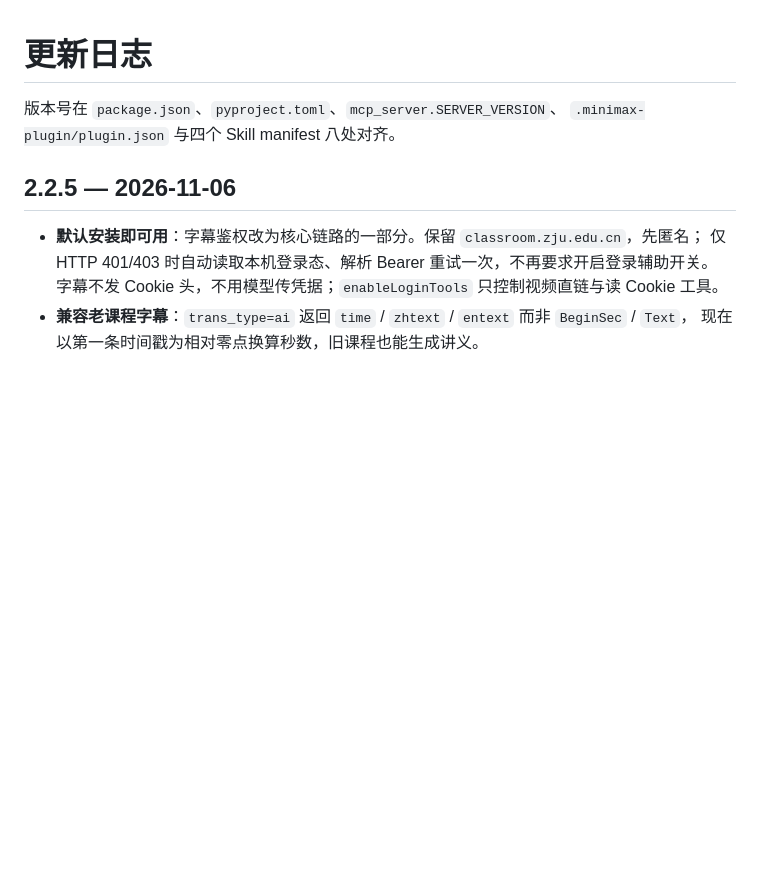
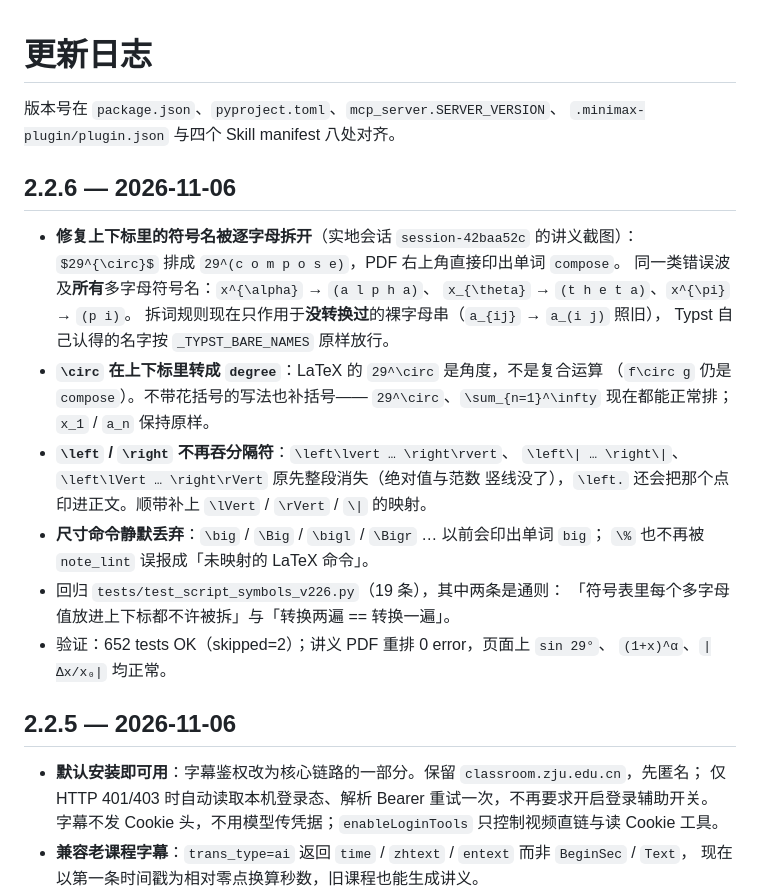
Before and after one commit to chenqianyu486-sys/dsh-zju-lecture-note, a Markdown page: CHANGELOG.md, the part around the change. Drawn GitHub-style; blank space fills up the shorter version.

Commit message:
docs: 记录 2.2.6 的公式转换规则
CHANGELOG 写清根因与同批修掉的 \left / \big / % 三处；technical.md 补「上下标整体记号不拆」与「分隔符要留下」两条实现约定。

```diff
--- a/CHANGELOG.md
+++ b/CHANGELOG.md
@@ -2,6 +2,27 @@
 
 版本号在 `package.json`、`pyproject.toml`、`mcp_server.SERVER_VERSION`、
 `.minimax-plugin/plugin.json` 与四个 Skill manifest 八处对齐。
+
+## 2.2.6 — 2026-11-06
+
+- **修复上下标里的符号名被逐字母拆开**（实地会话 `session-42baa52c` 的讲义截图）：
+  `$29^{\circ}$` 排成 `29^(c o m p o s e)`，PDF 右上角直接印出单词 `compose`。
+  同一类错误波及**所有**多字母符号名：`x^{\alpha}` → `(a l p h a)`、
+  `x_{\theta}` → `(t h e t a)`、`x^{\pi}` → `(p i)`。
+  拆词规则现在只作用于**没转换过**的裸字母串（`a_{ij}` → `a_(i j)` 照旧），
+  Typst 自己认得的名字按 `_TYPST_BARE_NAMES` 原样放行。
+- **`\circ` 在上下标里转成 `degree`**：LaTeX 的 `29^\circ` 是角度，不是复合运算
+  （`f\circ g` 仍是 `compose`）。不带花括号的写法也补括号——
+  `29^\circ`、`\sum_{n=1}^\infty` 现在都能正常排；`x_1` / `a_n` 保持原样。
+- **`\left` / `\right` 不再吞分隔符**：`\left\lvert … \right\rvert`、
+  `\left\| … \right\|`、`\left\lVert … \right\rVert` 原先整段消失（绝对值与范数
+  竖线没了），`\left.` 还会把那个点印进正文。顺带补上 `\lVert` / `\rVert` / `\|` 的映射。
+- **尺寸命令静默丢弃**：`\big` / `\Big` / `\bigl` / `\Bigr` … 以前会印出单词 `big`；
+  `\%` 也不再被 `note_lint` 误报成「未映射的 LaTeX 命令」。
+- 回归 `tests/test_script_symbols_v226.py`（19 条），其中两条是通则：
+  「符号表里每个多字母值放进上下标都不许被拆」与「转换两遍 == 转换一遍」。
+- 验证：652 tests OK（skipped=2）；讲义 PDF 重排 0 error，页面上 `sin 29°`、
+  `(1+x)^α`、`|Δx/x₀|` 均正常。
 
 ## 2.2.5 — 2026-11-06
 
```
Also changed, not shown: docs/technical.md (+10 -0 lines).
